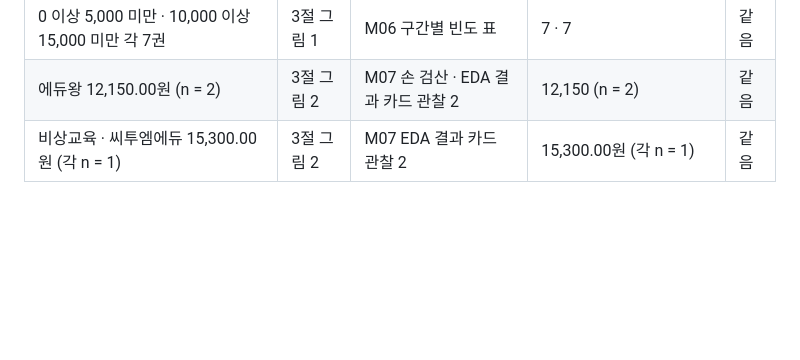
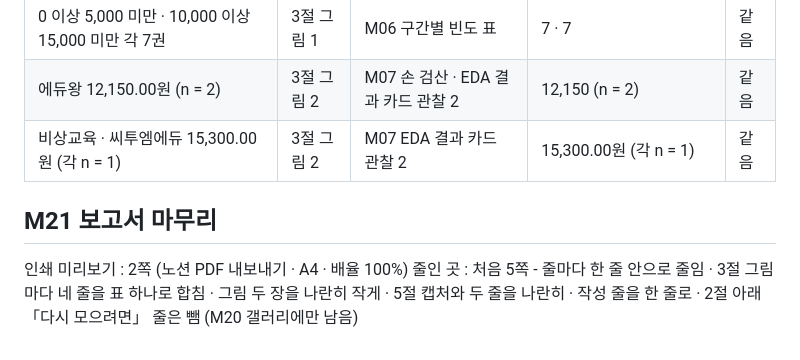
Before and after one commit to kwangjin-owl/mini3-project, a Markdown page: notes.md, the part around the change. GitHub-like rendering; blank space fills up the shorter version.

Commit message:
notes.md 에 M21 보고서 마무리 추가

```diff
--- a/notes.md
+++ b/notes.md
@@ -308,3 +308,8 @@ M15 에서 흐려지는 것 - 글자 하나마다 조건이 걸려, 16200 을
 | 0 이상 5,000 미만 · 10,000 이상 15,000 미만 각 7권 | 3절 그림 1 | M06 구간별 빈도 표 | 7 · 7 | 같음 |
 | 에듀왕 12,150.00원 (n = 2) | 3절 그림 2 | M07 손 검산 · EDA 결과 카드 관찰 2 | 12,150 (n = 2) | 같음 |
 | 비상교육 · 씨투엠에듀 15,300.00원 (각 n = 1) | 3절 그림 2 | M07 EDA 결과 카드 관찰 2 | 15,300.00원 (각 n = 1) | 같음 |
+
+## M21 보고서 마무리
+
+인쇄 미리보기 : 2쪽 (노션 PDF 내보내기 · A4 · 배율 100%)
+줄인 곳 : 처음 5쪽 - 줄마다 한 줄 안으로 줄임 · 3절 그림마다 네 줄을 표 하나로 합침 · 그림 두 장을 나란히 작게 · 5절 캡처와 두 줄을 나란히 · 작성 줄을 한 줄로 · 2절 아래 「다시 모으려면」 줄은 뺌 (M20 갤러리에만 남음)
```
